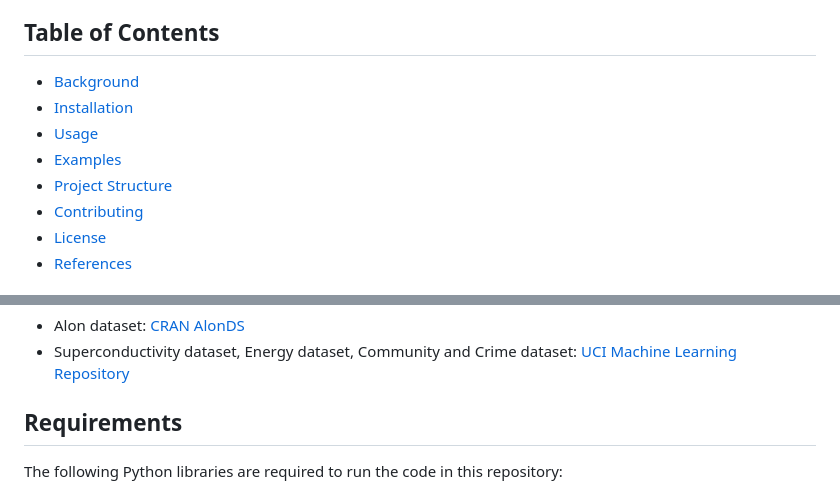
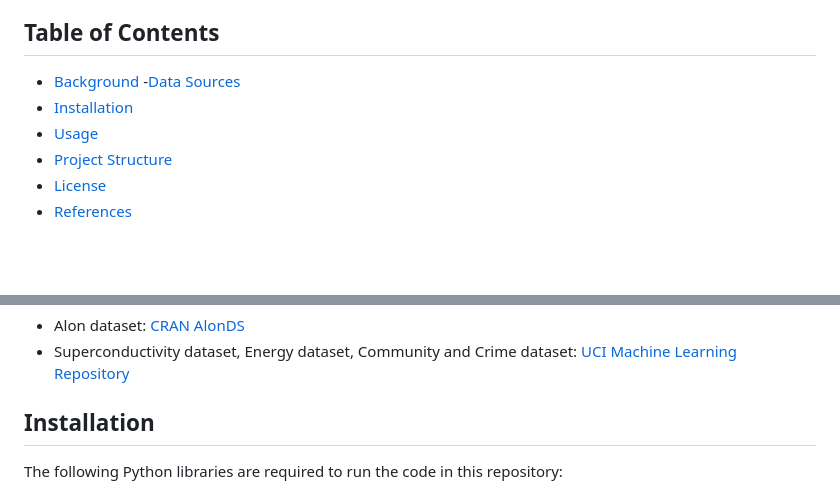
Before and after one commit to xiaochenzhang166/Knoop-Knockoff-Enhancement-with-Overparametrization-for-Feature-Selection, a Markdown page: README.md, 2 parts joined by grey strips. Drawn GitHub-style; blank space fills up the shorter version.

```diff
--- a/README.md
+++ b/README.md
@@ -4,11 +4,10 @@ This repository contains the code and data for the paper "Knoop: Practical Enhan
 
 ## Table of Contents
 - [Background](#background)
+-[Data Sources](#data-sources)
 - [Installation](#installation)
 - [Usage](#usage)
-- [Examples](#examples)
 - [Project Structure](#project-structure)
-- [Contributing](#contributing)
 - [License](#license)
 - [References](#references)
 
@@ -19,7 +18,7 @@ In this project, we present an enhancement to the Knockoff filter method using o
 - Alon dataset: [CRAN AlonDS](https://search.r-project.org/CRAN/refmans/HiDimDA/html/AlonDS.html)
 - Superconductivity dataset, Energy dataset, Community and Crime dataset: [UCI Machine Learning Repository](https://archive.ics.uci.edu/datasets)
 
-## Requirements
+## Installation
 The following Python libraries are required to run the code in this repository:
 
 - choldate==0.1.0
```
